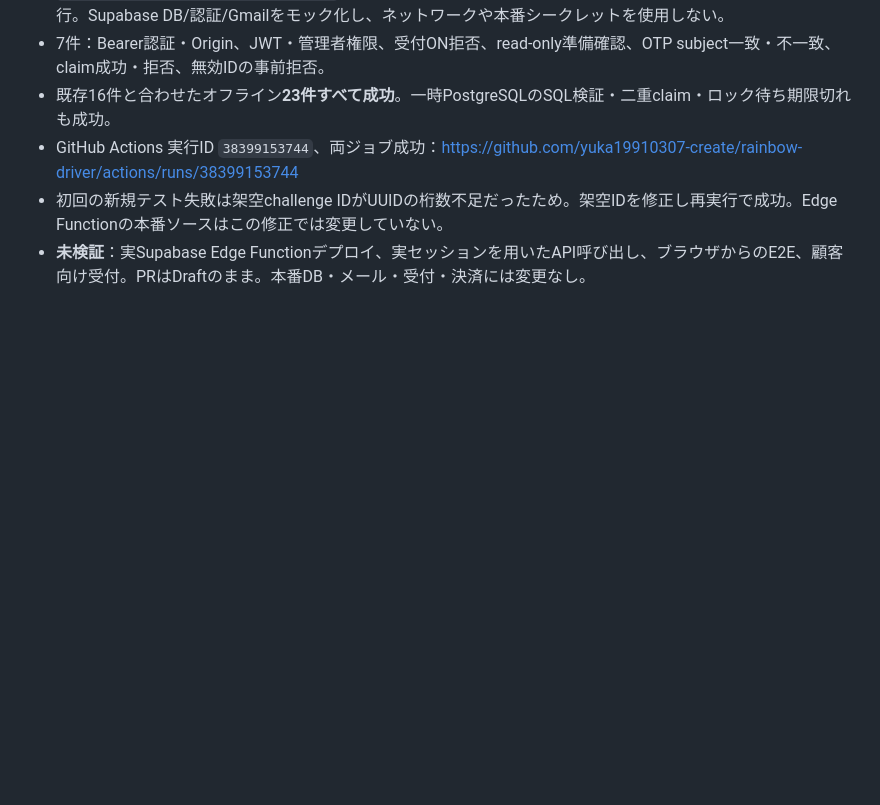
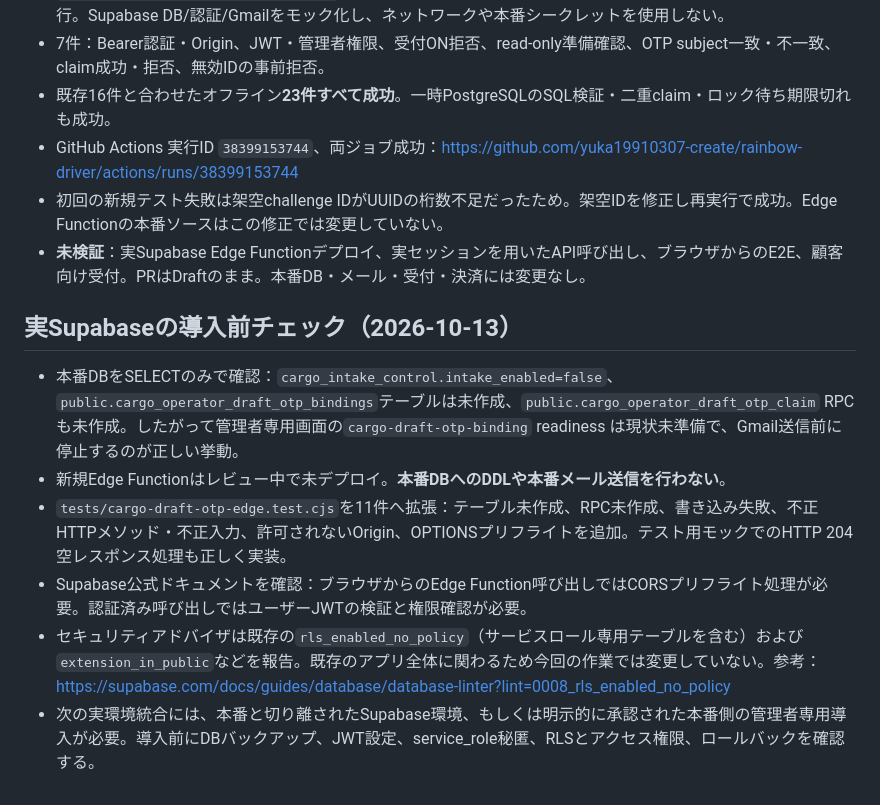
Before and after one commit to yuka19910307-create/rainbow-driver, a Markdown page: docs/cargo-draft-otp-security-review.md, the part around the change. Rendered like a GitHub page; blank space fills up the shorter version.

Commit message:
docs(cargo): record live Supabase readiness gap and fail-closed API review

```diff
--- a/docs/cargo-draft-otp-security-review.md
+++ b/docs/cargo-draft-otp-security-review.md
@@ -82,3 +82,11 @@ GitHub上の実コードに対して以下16項目を検査し、16件合格：
 - GitHub Actions 実行ID `38399153744`、両ジョブ成功：https://github.com/yuka19910307-create/rainbow-driver/actions/runs/38399153744
 - 初回の新規テスト失敗は架空challenge IDがUUIDの桁数不足だったため。架空IDを修正し再実行で成功。Edge Functionの本番ソースはこの修正では変更していない。
 - **未検証**：実Supabase Edge Functionデプロイ、実セッションを用いたAPI呼び出し、ブラウザからのE2E、顧客向け受付。PRはDraftのまま。本番DB・メール・受付・決済には変更なし。
+
+## 実Supabaseの導入前チェック（2026-10-13）
+- 本番DBをSELECTのみで確認：`cargo_intake_control.intake_enabled=false`、`public.cargo_operator_draft_otp_bindings`テーブルは未作成、`public.cargo_operator_draft_otp_claim` RPCも未作成。したがって管理者専用画面の`cargo-draft-otp-binding` readiness は現状未準備で、Gmail送信前に停止するのが正しい挙動。
+- 新規Edge Functionはレビュー中で未デプロイ。**本番DBへのDDLや本番メール送信を行わない**。
+- `tests/cargo-draft-otp-edge.test.cjs`を11件へ拡張：テーブル未作成、RPC未作成、書き込み失敗、不正HTTPメソッド・不正入力、許可されないOrigin、OPTIONSプリフライトを追加。テスト用モックでのHTTP 204空レスポンス処理も正しく実装。
+- Supabase公式ドキュメントを確認：ブラウザからのEdge Function呼び出しではCORSプリフライト処理が必要。認証済み呼び出しではユーザーJWTの検証と権限確認が必要。
+- セキュリティアドバイザは既存の`rls_enabled_no_policy`（サービスロール専用テーブルを含む）および`extension_in_public`などを報告。既存のアプリ全体に関わるため今回の作業では変更していない。参考：https://supabase.com/docs/guides/database/database-linter?lint=0008_rls_enabled_no_policy
+- 次の実環境統合には、本番と切り離されたSupabase環境、もしくは明示的に承認された本番側の管理者専用導入が必要。導入前にDBバックアップ、JWT設定、service_role秘匿、RLSとアクセス権限、ロールバックを確認する。
```
